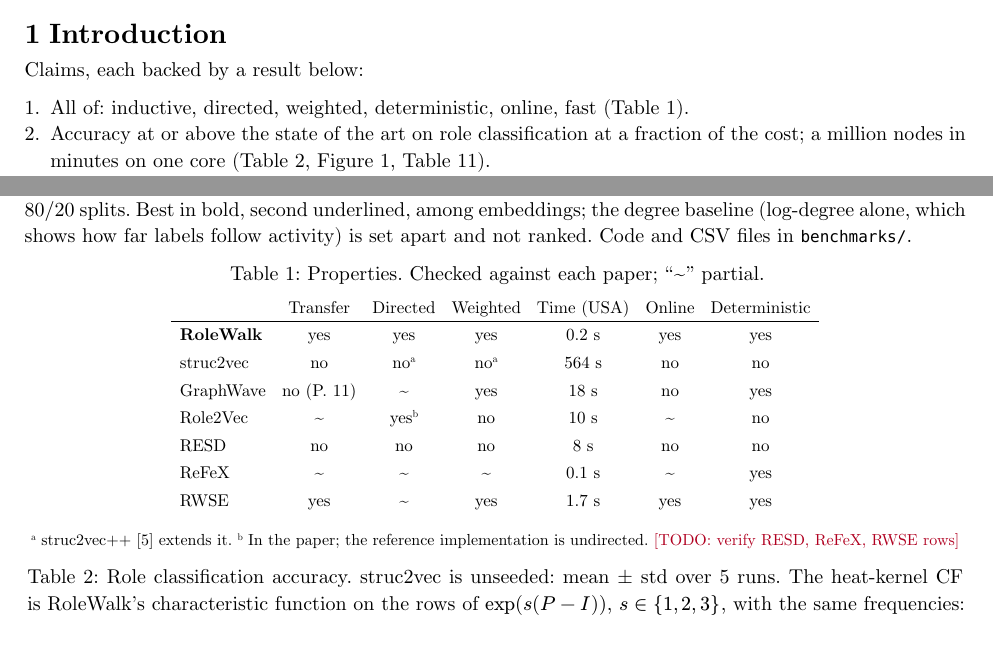
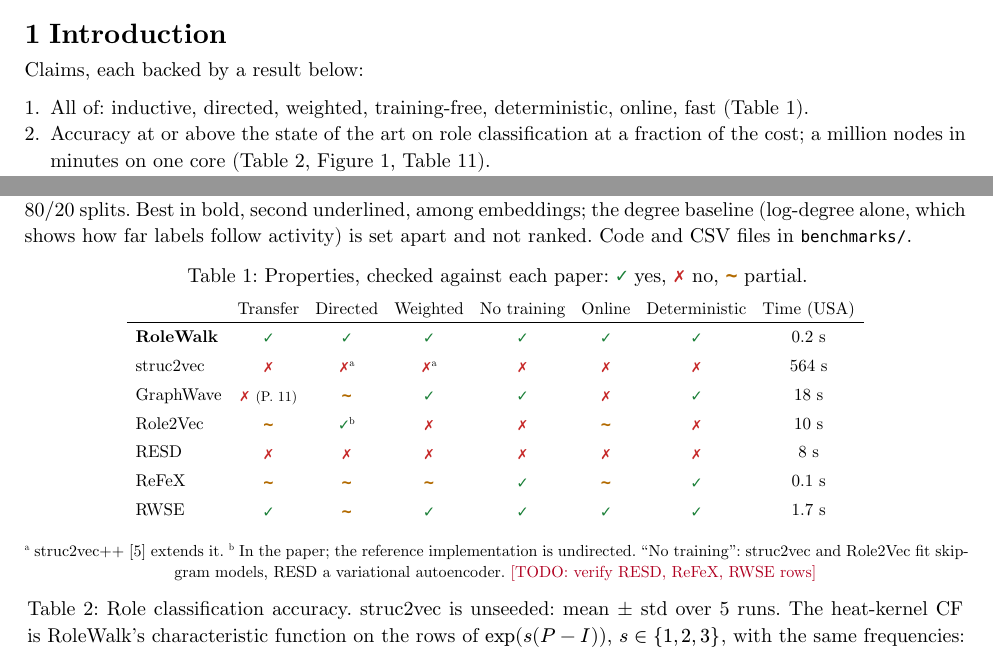
Before and after one commit to kerighan/rolewalk, a Typst document (paper/rolewalk.typ): two parts of pages 1 and 6 of 12, joined at a grey line, cut so that both start at the same text. The pictures show the PDF file paper/rolewalk.pdf that the author committed with the source.

Commit message:
Paper: coloured check marks and a No training column in the properties table
Co-Authored-By: Claude Opus 5.5 <noreply@anthropic.com>

```diff
--- a/paper/rolewalk.typ
+++ b/paper/rolewalk.typ
@@ -57,7 +57,7 @@
 
 Claims, each backed by a result below:
 
-+ All of: inductive, directed, weighted, deterministic, online, fast (@tab-props).
++ All of: inductive, directed, weighted, training-free, deterministic, online, fast (@tab-props).
 + Accuracy at or above the state of the art on role classification at a fraction of the cost; a million nodes in minutes on one core (@tab-roles, @fig-speed, @tab-scale).
 + Reads edge directions natively, including walks that change direction; best on real directed roles and on unsupervised synthetic ones (@tab-directed, @tab-rfa, @prop-mixed).
 + Pruning with a certified error (@prop-prune).
@@ -453,18 +453,22 @@ standardised embeddings, 50 stratified 80/20 splits. Best in bold, second
 underlined, among embeddings; the degree baseline (log-degree alone, which
 shows how far labels follow activity) is set apart and not ranked. Code and CSV files in `benchmarks/`.
 
-#figure(caption: [Properties. Checked against each paper; "\~" partial.])[
-  #table(columns: 7, align: (left,) + (center,) * 6,
-    [], [Transfer], [Directed], [Weighted], [Time (USA)], [Online], [Deterministic],
-    [*RoleWalk*], [yes], [yes], [yes], [0.2 s], [yes], [yes],
-    [struc2vec], [no], [no#super[a]], [no#super[a]], [564 s], [no], [no],
-    [GraphWave], [no (P. #ref(<prop-graphwave>, supplement: none))], [\~], [yes], [18 s], [no], [yes],
-    [Role2Vec], [\~], [yes#super[b]], [no], [10 s], [\~], [no],
-    [RESD], [no], [no], [no], [8 s], [no], [no],
-    [ReFeX], [\~], [\~], [\~], [0.1 s], [\~], [yes],
-    [RWSE], [yes], [\~], [yes], [1.7 s], [yes], [yes],
+#let mark(c, g) = text(font: "DejaVu Sans Mono", fill: rgb(c), weight: "bold")[#g]
+#let Y = mark("#1a7f37", "✓")
+#let N = mark("#c62828", "✗")
+#let P = mark("#b26a00", "∼")
+#figure(caption: [Properties, checked against each paper: #Y yes, #N no, #P partial.])[
+  #table(columns: 8, align: (left,) + (center,) * 7,
+    [], [Transfer], [Directed], [Weighted], [No training], [Online], [Deterministic], [Time (USA)],
+    [*RoleWalk*], Y, Y, Y, Y, Y, Y, [0.2 s],
+    [struc2vec], N, [#N#super[a]], [#N#super[a]], N, N, N, [564 s],
+    [GraphWave], [#N #text(size: 7pt)[(P. #ref(<prop-graphwave>, supplement: none))]], P, Y, Y, N, Y, [18 s],
+    [Role2Vec], P, [#Y#super[b]], N, N, P, N, [10 s],
+    [RESD], N, N, N, N, N, N, [8 s],
+    [ReFeX], P, P, P, Y, P, Y, [0.1 s],
+    [RWSE], Y, P, Y, Y, Y, Y, [1.7 s],
   )
-  #text(size: 8pt)[#super[a] struc2vec++ @steenfatt2018 extends it. #super[b] In the paper; the reference implementation is undirected. #todo[verify RESD, ReFeX, RWSE rows]]
+  #text(size: 8pt)[#super[a] struc2vec++ @steenfatt2018 extends it. #super[b] In the paper; the reference implementation is undirected. "No training": struc2vec and Role2Vec fit skip-gram models, RESD a variational autoencoder. #todo[verify RESD, ReFeX, RWSE rows]]
 ] <tab-props>
 
 #figure(caption: [Role classification accuracy. struc2vec is unseeded: mean ± std over 5 runs. The heat-kernel CF is RoleWalk's characteristic function on the rows of $exp(s (P - I))$, $s in {1, 2, 3}$, with the same frequencies: GraphWave with fixed scales and no $1 \/ n$. `roles.csv`, `roles_gw.csv`, `struc2vec_runs.csv`.])[
```
Also changed, not shown: paper/rolewalk.pdf.
